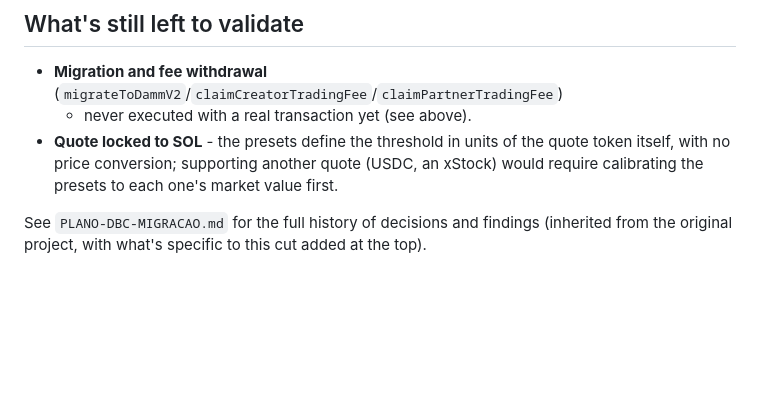
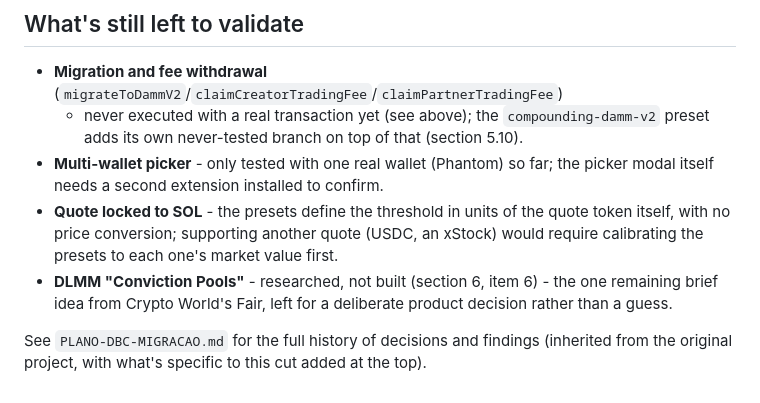
Before and after one commit to alemaxxx/meteora-dbc-stocklana-hackathon, a Markdown page: README.md, the part around the change. Rendered like a GitHub page; blank space fills up the shorter version.

```diff
--- a/README.md
+++ b/README.md
@@ -121,10 +121,15 @@ low test thresholds (well below 1 SOL) aren't a good cheap proxy for the product
 ## What's still left to validate
 
 - **Migration and fee withdrawal** (`migrateToDammV2`/`claimCreatorTradingFee`/`claimPartnerTradingFee`)
-  - never executed with a real transaction yet (see above).
+  - never executed with a real transaction yet (see above); the `compounding-damm-v2` preset adds
+    its own never-tested branch on top of that (section 5.10).
+- **Multi-wallet picker** - only tested with one real wallet (Phantom) so far; the picker modal
+  itself needs a second extension installed to confirm.
 - **Quote locked to SOL** - the presets define the threshold in units of the quote token itself,
   with no price conversion; supporting another quote (USDC, an xStock) would require calibrating
   the presets to each one's market value first.
+- **DLMM "Conviction Pools"** - researched, not built (section 6, item 6) - the one remaining brief
+  idea from Crypto World's Fair, left for a deliberate product decision rather than a guess.
 
 See `PLANO-DBC-MIGRACAO.md` for the full history of decisions and findings (inherited from the
 original project, with what's specific to this cut added at the top).
```
Also changed, not shown: PLANO-DBC-MIGRACAO.md (+17 -0 lines).
